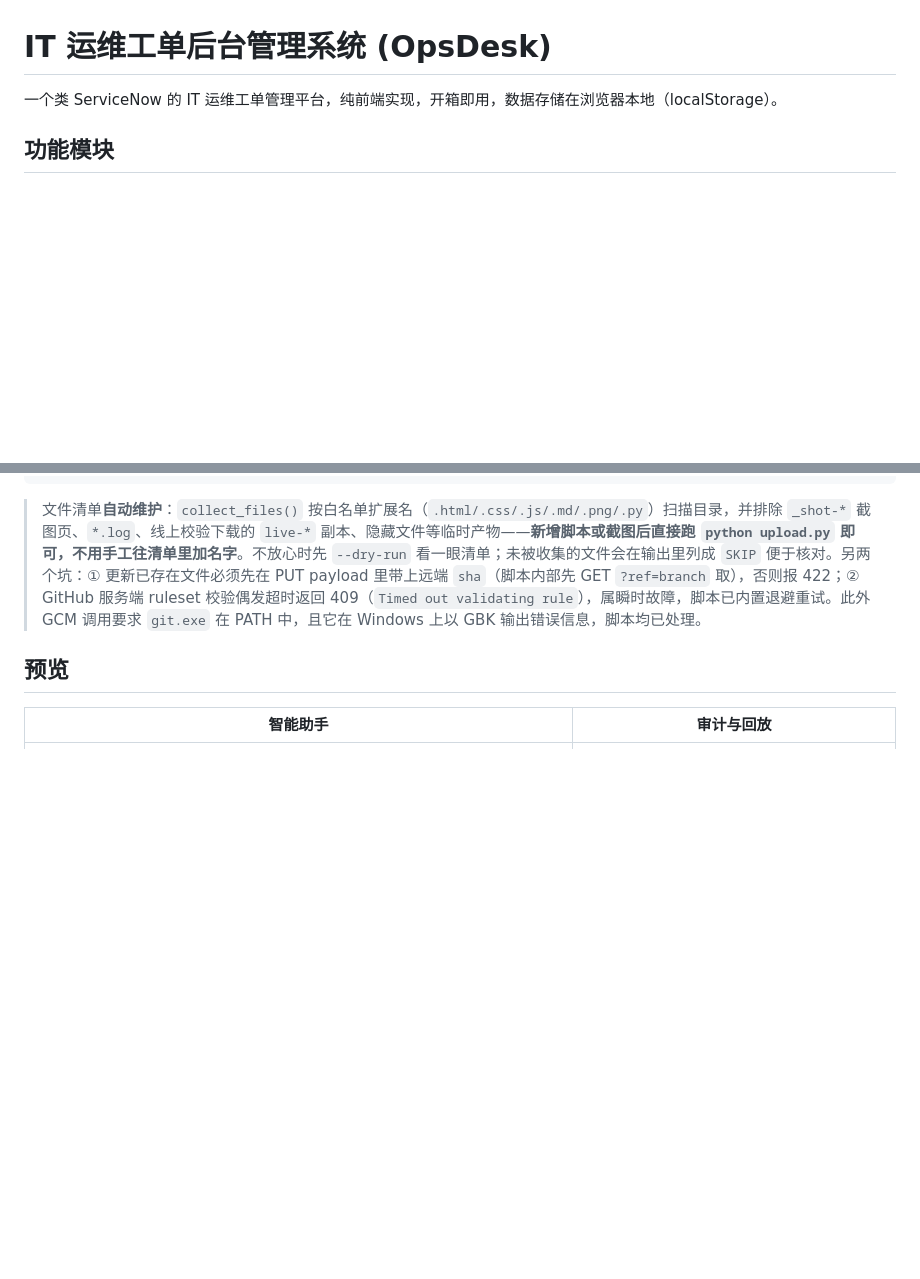
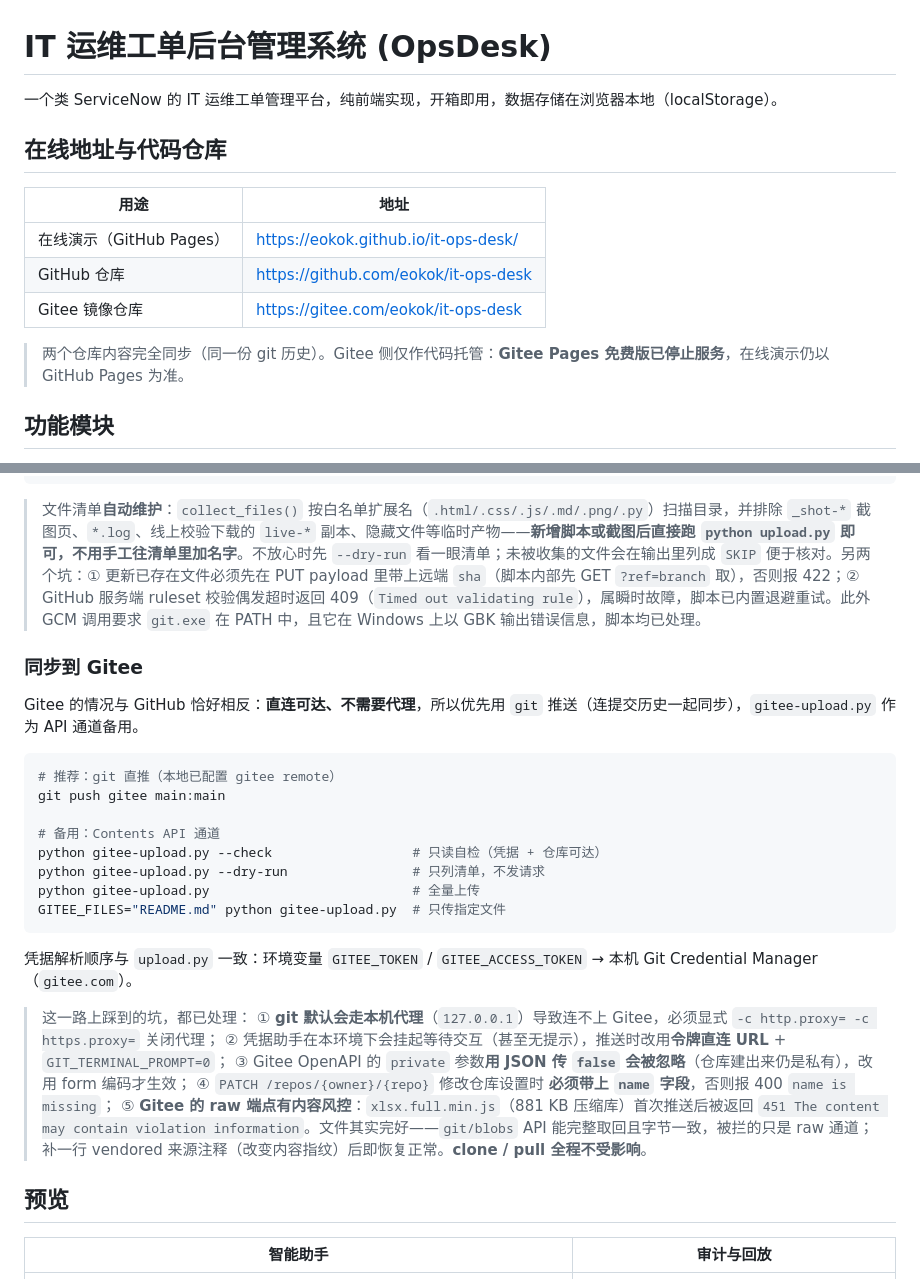
Before and after one commit to eokok/it-ops-desk, a Markdown page: README.md, 2 parts joined by grey strips. Drawn GitHub-style; blank space fills up the shorter version.

````diff
--- a/README.md
+++ b/README.md
@@ -1,6 +1,16 @@
 # IT 运维工单后台管理系统 (OpsDesk)
 
 一个类 ServiceNow 的 IT 运维工单管理平台，纯前端实现，开箱即用，数据存储在浏览器本地（localStorage）。
+
+## 在线地址与代码仓库
+
+| 用途 | 地址 |
+| --- | --- |
+| 在线演示（GitHub Pages） | https://eokok.github.io/it-ops-desk/ |
+| GitHub 仓库 | https://github.com/eokok/it-ops-desk |
+| Gitee 镜像仓库 | https://gitee.com/eokok/it-ops-desk |
+
+> 两个仓库内容完全同步（同一份 git 历史）。Gitee 侧仅作代码托管：**Gitee Pages 免费版已停止服务**，在线演示仍以 GitHub Pages 为准。
 
 ## 功能模块
 
@@ -232,6 +242,30 @@ GH_FILES="README.md,bot.js" python upload.py   # 只传指定文件
 
 > 文件清单**自动维护**：`collect_files()` 按白名单扩展名（`.html/.css/.js/.md/.png/.py`）扫描目录，并排除 `_shot-*` 截图页、`*.log`、线上校验下载的 `live-*` 副本、隐藏文件等临时产物——**新增脚本或截图后直接跑 `python upload.py` 即可，不用手工往清单里加名字**。不放心时先 `--dry-run` 看一眼清单；未被收集的文件会在输出里列成 `SKIP` 便于核对。另两个坑：① 更新已存在文件必须先在 PUT payload 里带上远端 `sha`（脚本内部先 GET `?ref=branch` 取），否则报 422；② GitHub 服务端 ruleset 校验偶发超时返回 409（`Timed out validating rule`），属瞬时故障，脚本已内置退避重试。此外 GCM 调用要求 `git.exe` 在 PATH 中，且它在 Windows 上以 GBK 输出错误信息，脚本均已处理。
 
+### 同步到 Gitee
+
+Gitee 的情况与 GitHub 恰好相反：**直连可达、不需要代理**，所以优先用 `git` 推送（连提交历史一起同步），`gitee-upload.py` 作为 API 通道备用。
+
+```bash
+# 推荐：git 直推（本地已配置 gitee remote）
+git push gitee main:main
+
+# 备用：Contents API 通道
+python gitee-upload.py --check                  # 只读自检（凭据 + 仓库可达）
+python gitee-upload.py --dry-run                # 只列清单，不发请求
+python gitee-upload.py                          # 全量上传
+GITEE_FILES="README.md" python gitee-upload.py  # 只传指定文件
+```
+
+凭据解析顺序与 `upload.py` 一致：环境变量 `GITEE_TOKEN` / `GITEE_ACCESS_TOKEN` → 本机 Git Credential Manager（`gitee.com`）。
+
+> 这一路上踩到的坑，都已处理：
+> ① **git 默认会走本机代理**（`127.0.0.1`）导致连不上 Gitee，必须显式 `-c http.proxy= -c https.proxy=` 关闭代理；
+> ② 凭据助手在本环境下会挂起等待交互（甚至无提示），推送时改用**令牌直连 URL** + `GIT_TERMINAL_PROMPT=0`；
+> ③ Gitee OpenAPI 的 `private` 参数**用 JSON 传 `false` 会被忽略**（仓库建出来仍是私有），改用 form 编码才生效；
+> ④ `PATCH /repos/{owner}/{repo}` 修改仓库设置时 **必须带上 `name` 字段**，否则报 400 `name is missing`；
+> ⑤ **Gitee 的 raw 端点有内容风控**：`xlsx.full.min.js`（881 KB 压缩库）首次推送后被返回 `451 The content may contain violation information`。文件其实完好——`git/blobs` API 能完整取回且字节一致，被拦的只是 raw 通道；补一行 vendored 来源注释（改变内容指纹）后即恢复正常。**clone / pull 全程不受影响**。
+
 ## 预览
 
 | 智能助手 | 审计与回放 |
````
